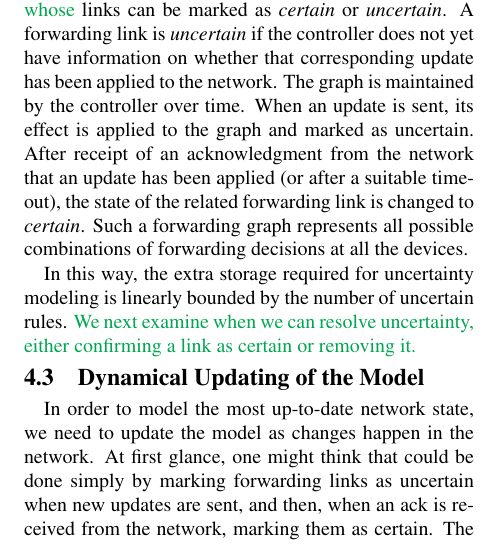
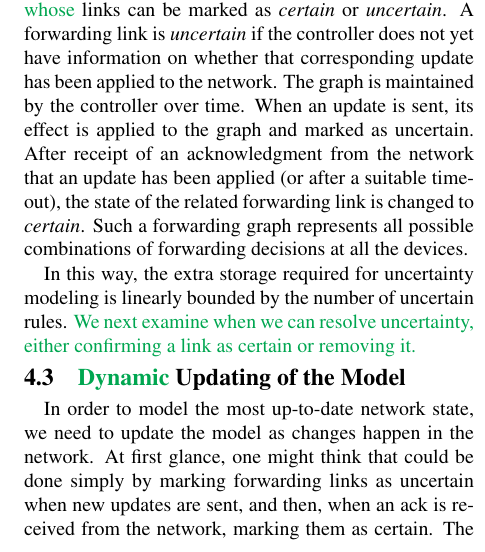
Before and after one commit to wenxuanemma/ccg, a LaTeX paper (paper.tex, which reads design.tex): part of one column of page 4 of 13, cut so that both start at the same text. Compiled offline with pdfLaTeX; a LaTeX package or settings file that is missing is left out.

Commit message:
one small word change

```diff
--- a/design.tex
+++ b/design.tex
@@ -313,7 +313,7 @@ a link as certain or removing it.}
   \label{fig:model}
 \end{figure}
 
-\subsection{Dynamical Updating of the Model}
+\subsection{\pbg{Dynamic} Updating of the Model}
 \label{sec:confirm}
 
 \matt{
```
